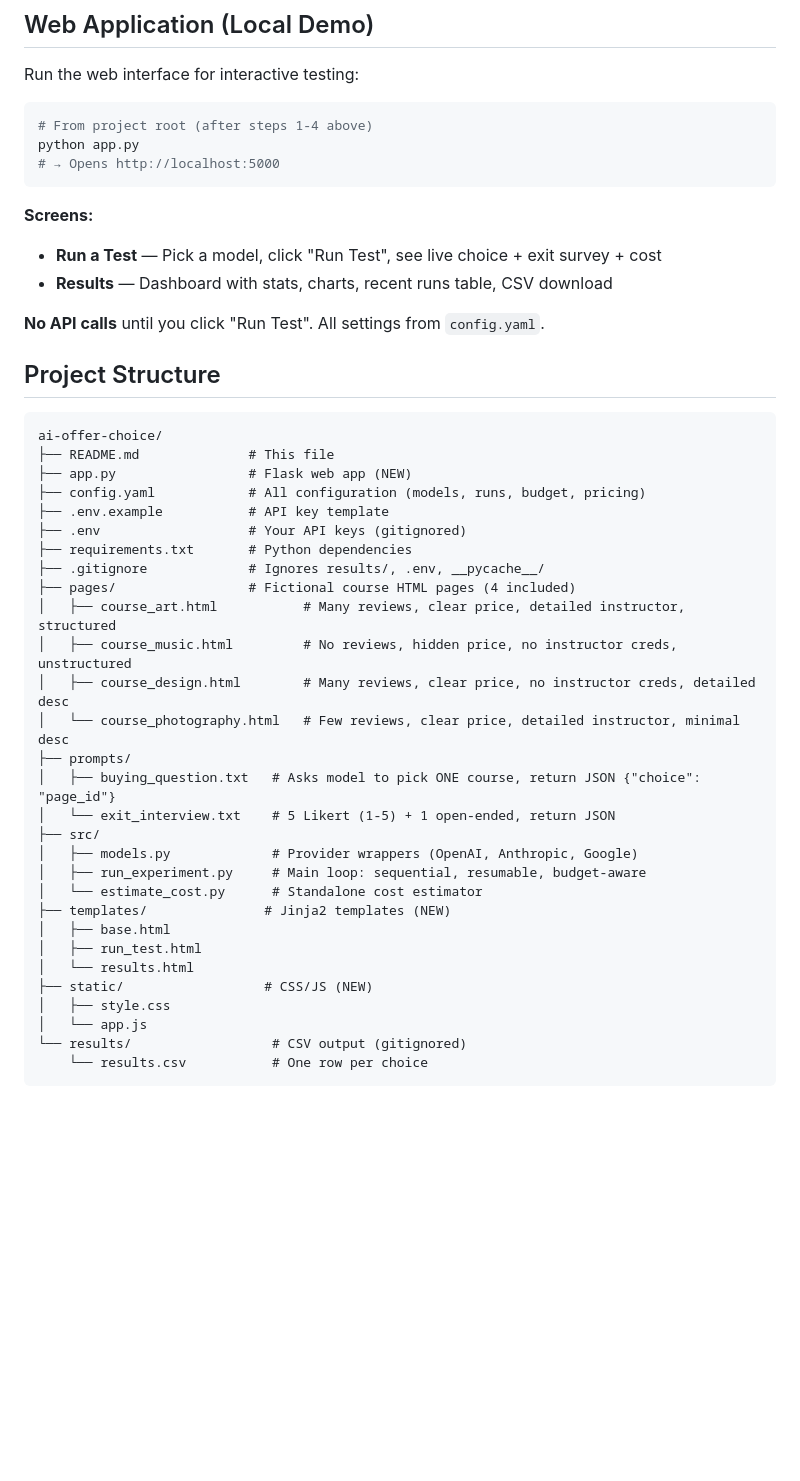
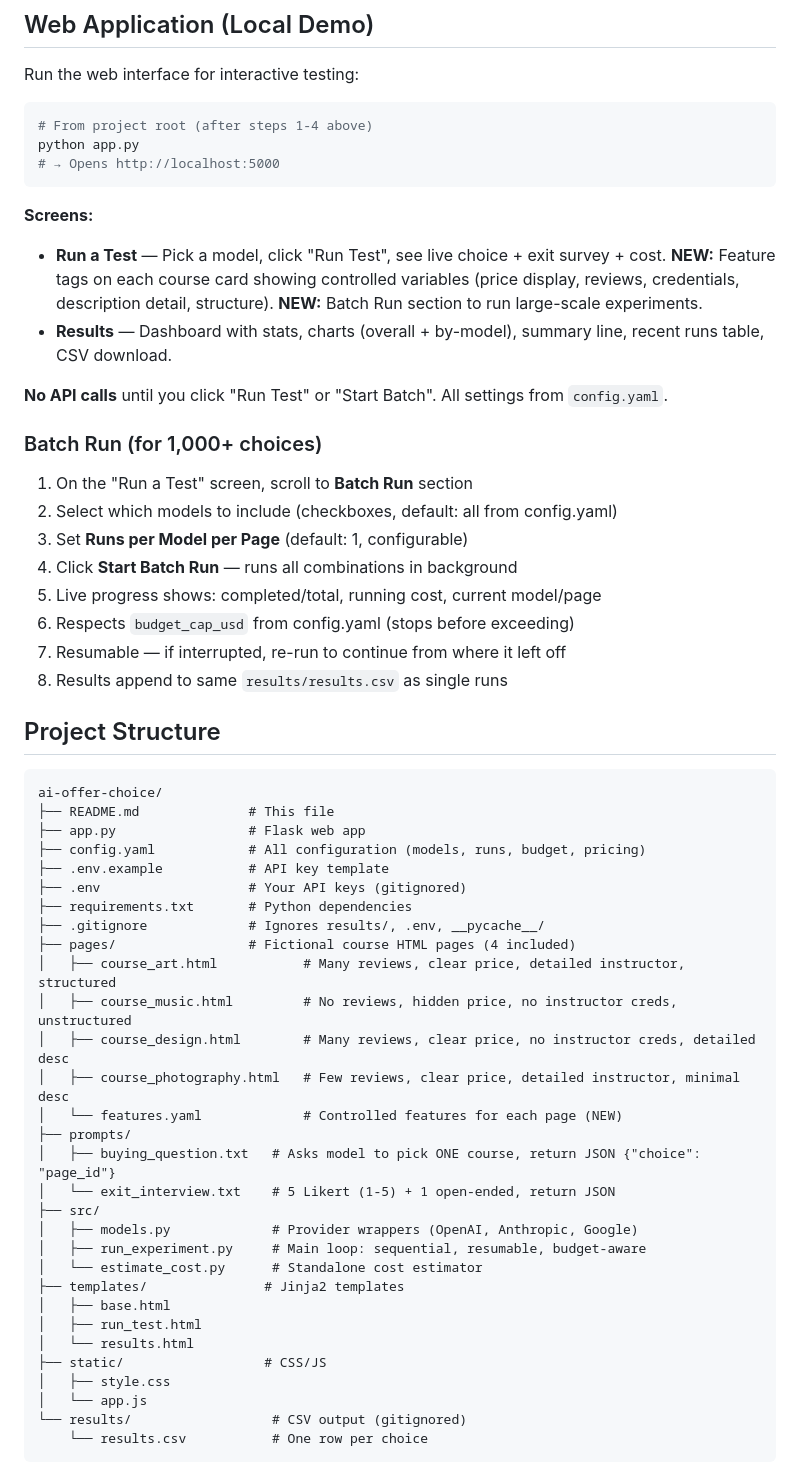
Before and after one commit to chrisgomes1211/ai-course-recommendation-study, a Markdown page: README.md, the part around one of its changes. GitHub-like rendering; blank space fills up the shorter version.

Commit message:
Update README with Batch Run instructions and features.yaml documentation

````diff
--- a/README.md
+++ b/README.md
@@ -37,17 +37,28 @@ python app.py
 ```
 
 **Screens:**
-- **Run a Test** — Pick a model, click "Run Test", see live choice + exit survey + cost
-- **Results** — Dashboard with stats, charts, recent runs table, CSV download
+- **Run a Test** — Pick a model, click "Run Test", see live choice + exit survey + cost. **NEW:** Feature tags on each course card showing controlled variables (price display, reviews, credentials, description detail, structure). **NEW:** Batch Run section to run large-scale experiments.
+- **Results** — Dashboard with stats, charts (overall + by-model), summary line, recent runs table, CSV download.
 
-**No API calls** until you click "Run Test". All settings from `config.yaml`.
+**No API calls** until you click "Run Test" or "Start Batch". All settings from `config.yaml`.
+
+### Batch Run (for 1,000+ choices)
+
+1. On the "Run a Test" screen, scroll to **Batch Run** section
+2. Select which models to include (checkboxes, default: all from config.yaml)
+3. Set **Runs per Model per Page** (default: 1, configurable)
+4. Click **Start Batch Run** — runs all combinations in background
+5. Live progress shows: completed/total, running cost, current model/page
+6. Respects `budget_cap_usd` from config.yaml (stops before exceeding)
+7. Resumable — if interrupted, re-run to continue from where it left off
+8. Results append to same `results/results.csv` as single runs
 
 ## Project Structure
 
 ```
 ai-offer-choice/
 ├── README.md              # This file
-├── app.py                 # Flask web app (NEW)
+├── app.py                 # Flask web app
 ├── config.yaml            # All configuration (models, runs, budget, pricing)
 ├── .env.example           # API key template
 ├── .env                   # Your API keys (gitignored)
@@ -57,7 +68,8 @@ ai-offer-choice/
 │   ├── course_art.html           # Many reviews, clear price, detailed instructor, structured
 │   ├── course_music.html         # No reviews, hidden price, no instructor creds, unstructured
 │   ├── course_design.html        # Many reviews, clear price, no instructor creds, detailed desc
-│   └── course_photography.html   # Few reviews, clear price, detailed instructor, minimal desc
+│   ├── course_photography.html   # Few reviews, clear price, detailed instructor, minimal desc
+│   └── features.yaml             # Controlled features for each page (NEW)
 ├── prompts/
 │   ├── buying_question.txt   # Asks model to pick ONE course, return JSON {"choice": "page_id"}
 │   └── exit_interview.txt    # 5 Likert (1-5) + 1 open-ended, return JSON
@@ -65,11 +77,11 @@ ai-offer-choice/
 │   ├── models.py             # Provider wrappers (OpenAI, Anthropic, Google)
 │   ├── run_experiment.py     # Main loop: sequential, resumable, budget-aware
 │   └── estimate_cost.py      # Standalone cost estimator
-├── templates/               # Jinja2 templates (NEW)
+├── templates/               # Jinja2 templates
 │   ├── base.html
 │   ├── run_test.html
 │   └── results.html
-├── static/                  # CSS/JS (NEW)
+├── static/                  # CSS/JS
 │   ├── style.css
 │   └── app.js
 └── results/                  # CSV output (gitignored)
````
Also changed, not shown: other parts of README.md (+13 -0 lines).
